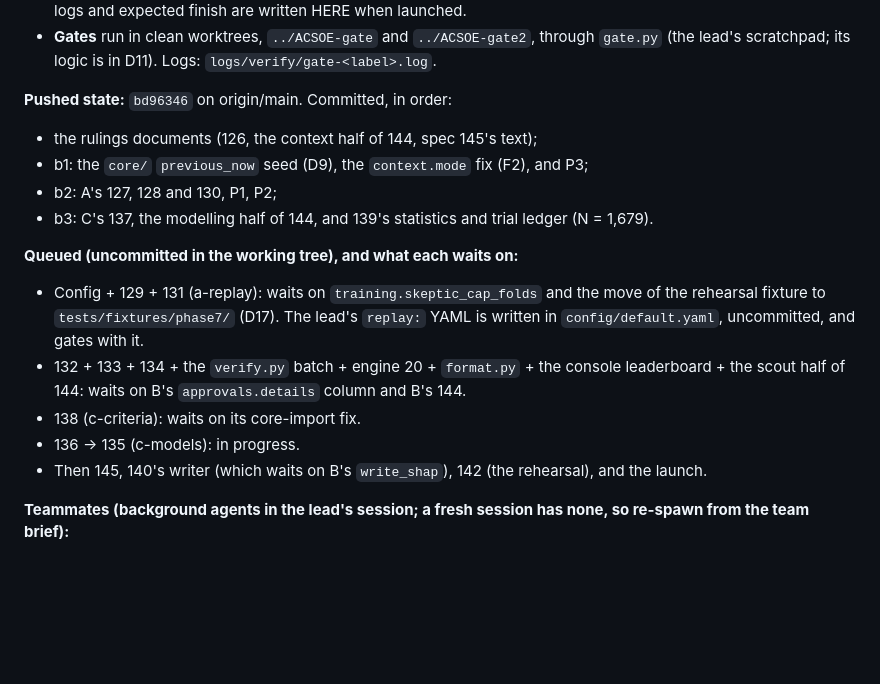
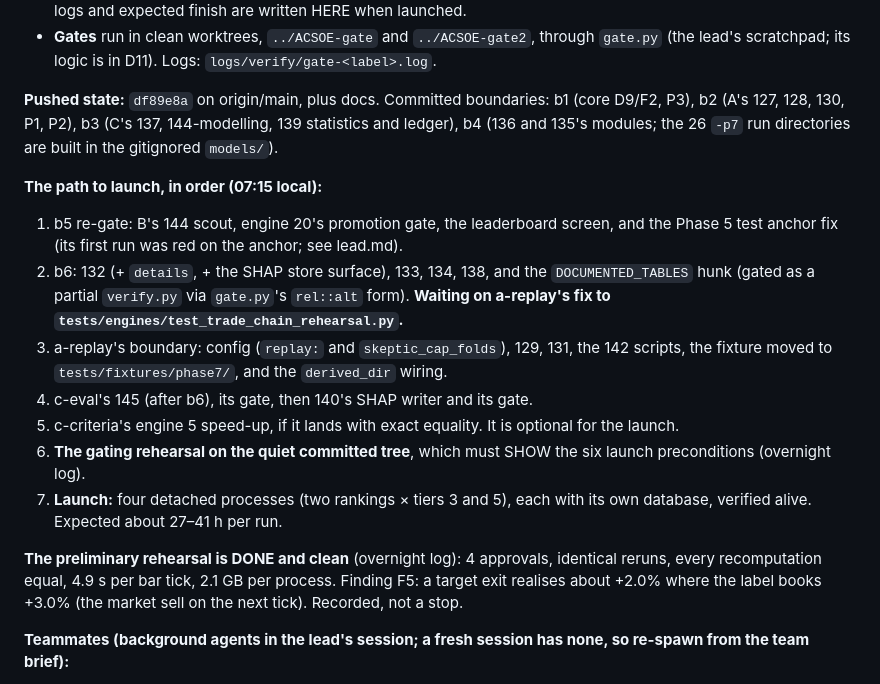
Before and after one commit to alqahtanis0001/ACSOE, a Markdown page: feature-specs/PHASE-7-TASKS.md, the part around the change. Rendered like a GitHub page; blank space fills up the shorter version.

Commit message:
docs: handoff at 07:15; preliminary rehearsal clean; findings F4 and F5; launch preconditions; the b4 and b5 red diagnoses (lead)
Docs-only: the diff over src tests scripts config db is empty, and docs_vocabulary PASS
immediately before this commit.

Co-Authored-By: Claude Opus 5 (1M context) <noreply@anthropic.com>
Claude-Session: https://claude.ai/code/session_015EQ2uU5o9XBmyK4GoS9esR

```diff
--- a/feature-specs/PHASE-7-TASKS.md
+++ b/feature-specs/PHASE-7-TASKS.md
@@ -24,21 +24,29 @@ Check first, then resume from here:
 - **Gates** run in clean worktrees, `../ACSOE-gate` and `../ACSOE-gate2`, through `gate.py` (the
   lead's scratchpad; its logic is in D11). Logs: `logs/verify/gate-<label>.log`.
 
-**Pushed state:** `bd96346` on origin/main. Committed, in order:
-- the rulings documents (126, the context half of 144, spec 145's text);
-- b1: the `core/` `previous_now` seed (D9), the `context.mode` fix (F2), and P3;
-- b2: A's 127, 128 and 130, P1, P2;
-- b3: C's 137, the modelling half of 144, and 139's statistics and trial ledger (N = 1,679).
+**Pushed state:** `df89e8a` on origin/main, plus docs. Committed boundaries: b1 (core D9/F2, P3),
+b2 (A's 127, 128, 130, P1, P2), b3 (C's 137, 144-modelling, 139 statistics and ledger), b4 (136
+and 135's modules; the 26 `-p7` run directories are built in the gitignored `models/`).
 
-**Queued (uncommitted in the working tree), and what each waits on:**
-- Config + 129 + 131 (a-replay): waits on `training.skeptic_cap_folds` and the move of the
-  rehearsal fixture to `tests/fixtures/phase7/` (D17). The lead's `replay:` YAML is written in
-  `config/default.yaml`, uncommitted, and gates with it.
-- 132 + 133 + 134 + the `verify.py` batch + engine 20 + `format.py` + the console leaderboard + the
-  scout half of 144: waits on B's `approvals.details` column and B's 144.
-- 138 (c-criteria): waits on its core-import fix.
-- 136 → 135 (c-models): in progress.
-- Then 145, 140's writer (which waits on B's `write_shap`), 142 (the rehearsal), and the launch.
+**The path to launch, in order (07:15 local):**
+1. b5 re-gate: B's 144 scout, engine 20's promotion gate, the leaderboard screen, and the Phase 5
+   test anchor fix (its first run was red on the anchor; see lead.md).
+2. b6: 132 (+ `details`, + the SHAP store surface), 133, 134, 138, and the `DOCUMENTED_TABLES`
+   hunk (gated as a partial `verify.py` via `gate.py`'s `rel::alt` form). **Waiting on a-replay's
+   fix to `tests/engines/test_trade_chain_rehearsal.py`.**
+3. a-replay's boundary: config (`replay:` and `skeptic_cap_folds`), 129, 131, the 142 scripts, the
+   fixture moved to `tests/fixtures/phase7/`, and the `derived_dir` wiring.
+4. c-eval's 145 (after b6), its gate, then 140's SHAP writer and its gate.
+5. c-criteria's engine 5 speed-up, if it lands with exact equality. It is optional for the launch.
+6. **The gating rehearsal on the quiet committed tree**, which must SHOW the six launch
+   preconditions (overnight log).
+7. **Launch:** four detached processes (two rankings × tiers 3 and 5), each with its own database,
+   verified alive. Expected about 27–41 h per run.
+
+**The preliminary rehearsal is DONE and clean** (overnight log): 4 approvals, identical reruns,
+every recomputation equal, 4.9 s per bar tick, 2.1 GB per process. Finding F5: a target exit
+realises about +2.0% where the label books +3.0% (the market sell on the next tick). Recorded, not
+a stop.
 
 **Teammates (background agents in the lead's session; a fresh session has none, so re-spawn from
 the team brief):**
```
Also changed, not shown: 2 other files.
